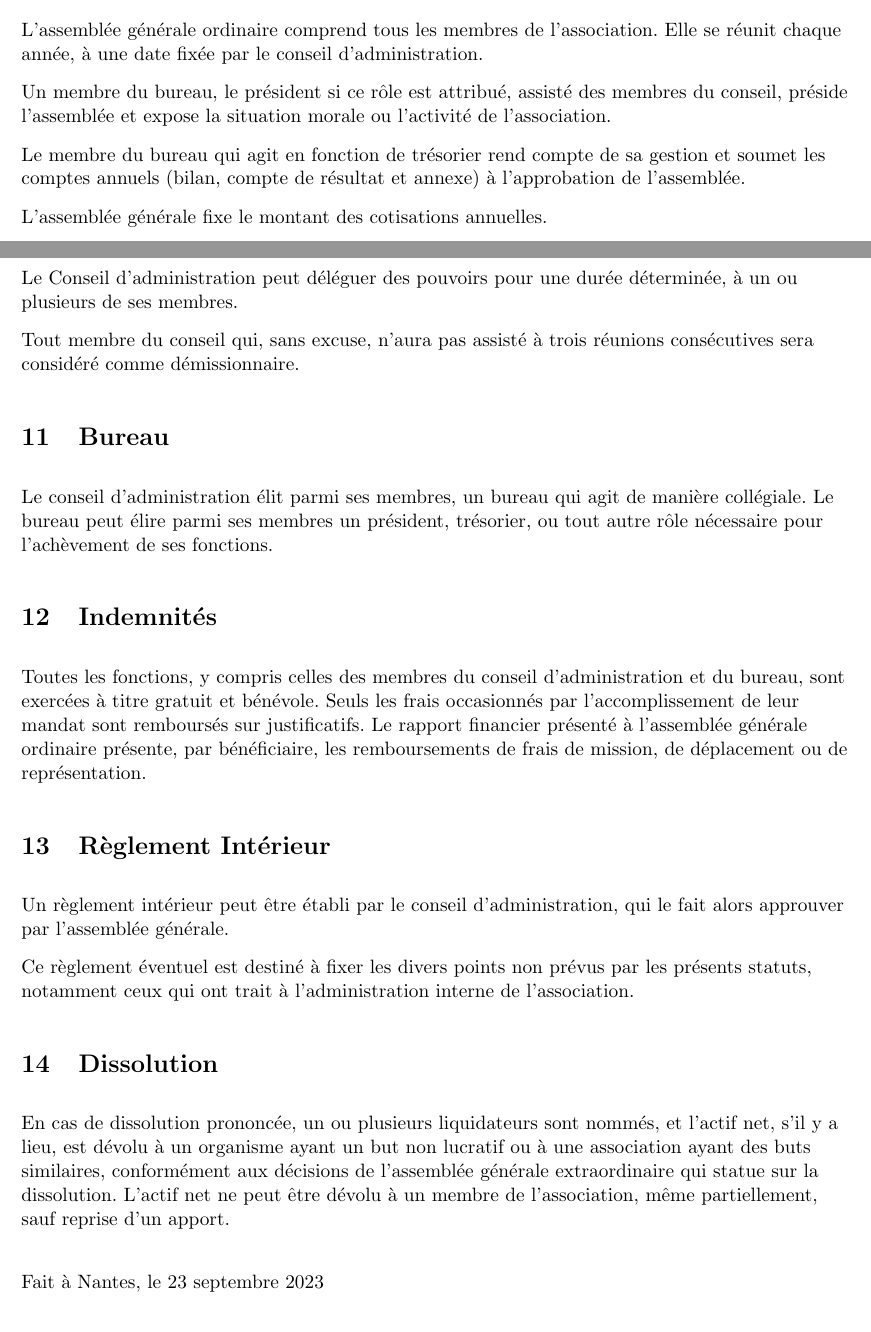
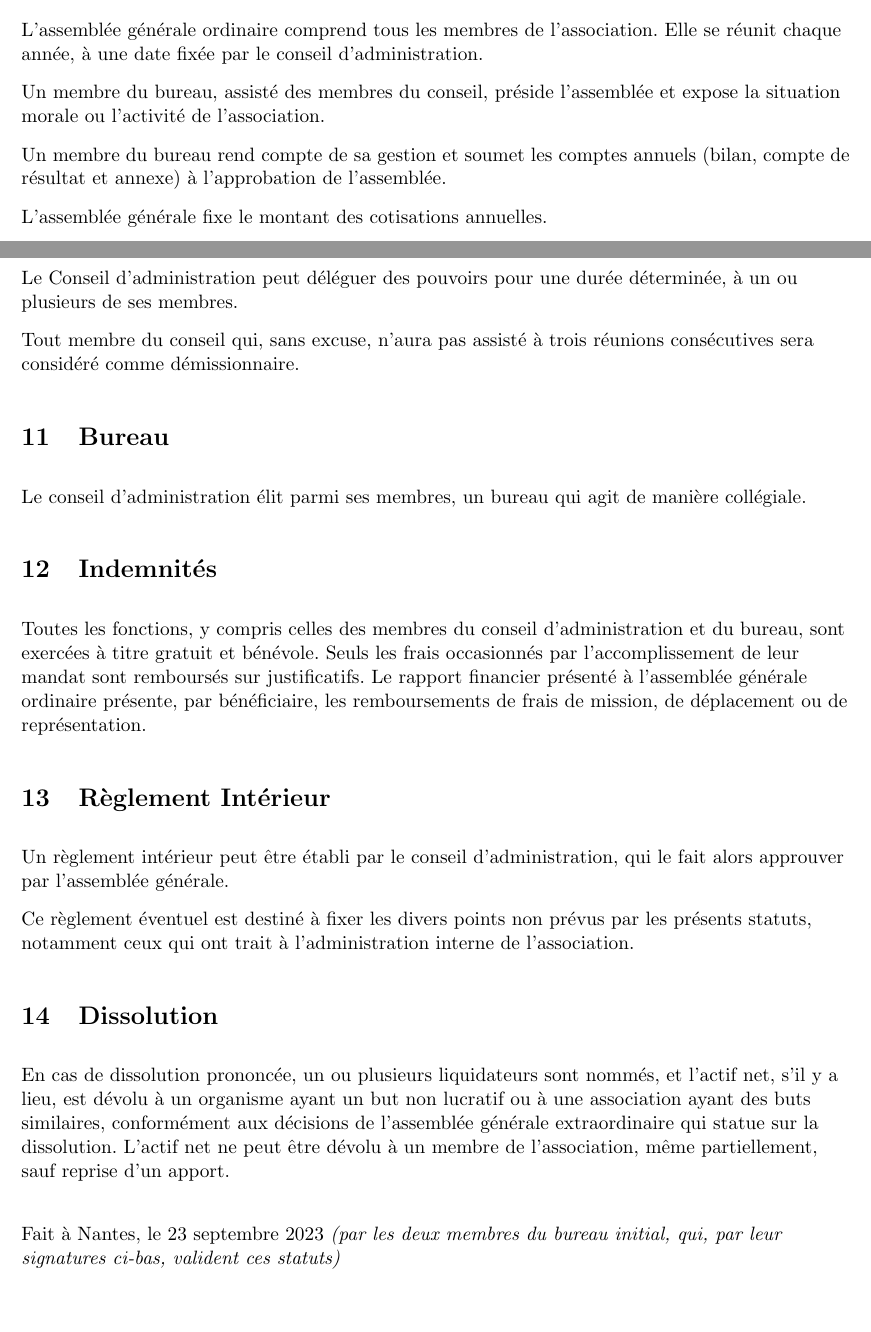
Before and after one commit to francais-meilleure-mobilite/fmm-statuts, a LaTeX document (statuts.tex): two parts of pages 3 and 4 of 5, joined at a grey line, cut so that both start at the same text. Compiled offline with pdfLaTeX.

Commit message:
Respond to prefecture concerns

```diff
--- a/statuts.tex
+++ b/statuts.tex
@@ -123,11 +123,11 @@ L’assemblée générale ordinaire comprend tous les membres de
 l’association. Elle se réunit chaque année, à une date fixée par le
 conseil d’administration.
 
-Un membre du bureau, le président si ce rôle est attribué, assisté des
+Un membre du bureau, assisté des
 membres du conseil, préside l’assemblée et expose la situation morale
 ou l’activité de l’association.
 
-Le membre du bureau qui agit en fonction de trésorier rend compte de
+Un membre du bureau rend compte de
 sa gestion et soumet les comptes annuels (bilan, compte de résultat et
 annexe) à l’approbation de l’assemblée.
 
@@ -183,8 +183,7 @@ réunions consécutives sera considéré comme démissionnaire.
 \section{Bureau}
 
 Le conseil d’administration élit parmi ses membres, un bureau qui agit
-de manière collégiale.  Le bureau peut élire parmi ses membres un président,
-trésorier, ou tout autre rôle nécessaire pour l’achèvement de ses fonctions.
+de manière collégiale.
 
 \section{Indemnités}
 
@@ -216,7 +215,9 @@ de l’association, même partiellement, sauf reprise d’un apport.
 
 
 \vspace{5 mm}
-Fait à Nantes, le 23 septembre 2023
+Fait à Nantes, le 23 septembre 2023 \textit{(par
+    les deux membres du bureau initial, qui, par leur signatures
+    ci-bas, valident ces statuts)}
 
 \vspace{1 cm}
 Jeffrey Abrahamson
```
Also changed, not shown: statuts.pdf.
